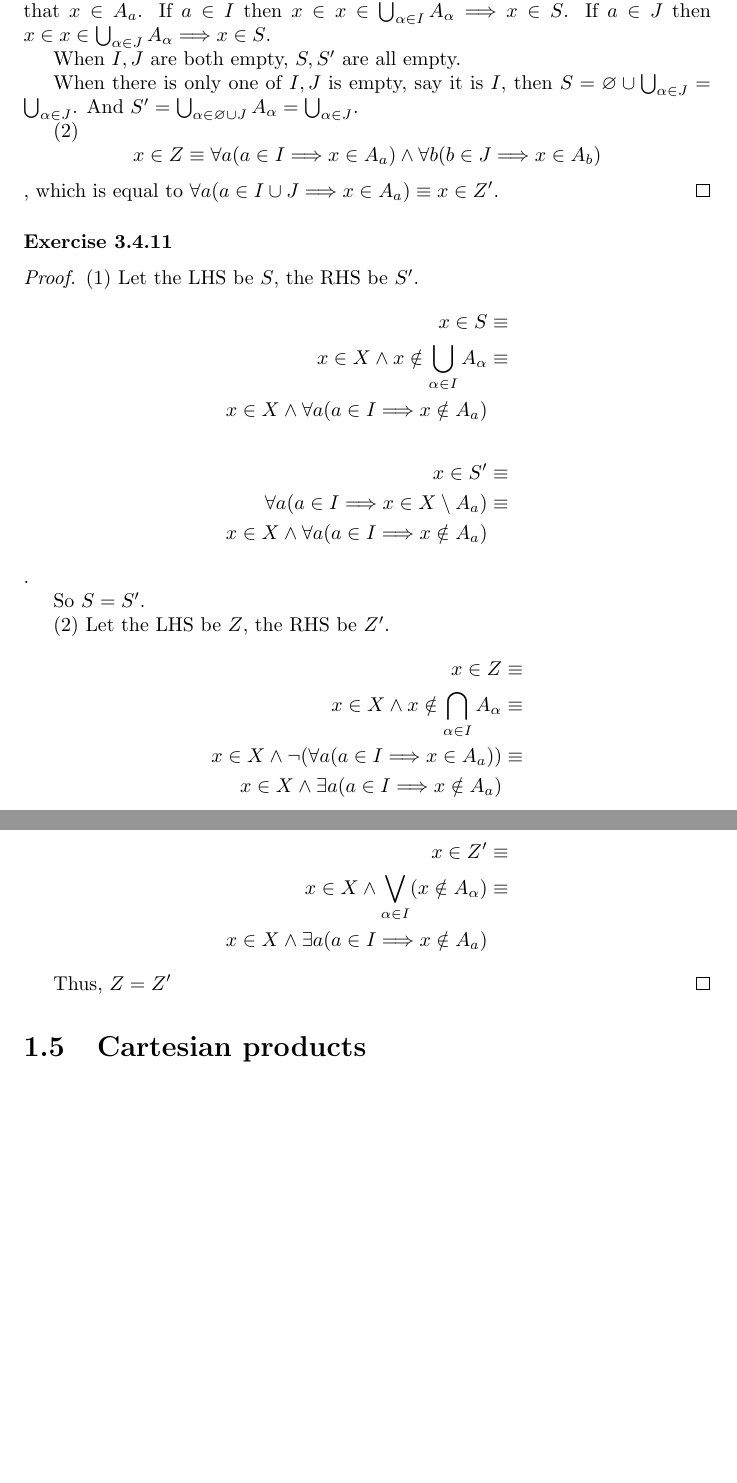
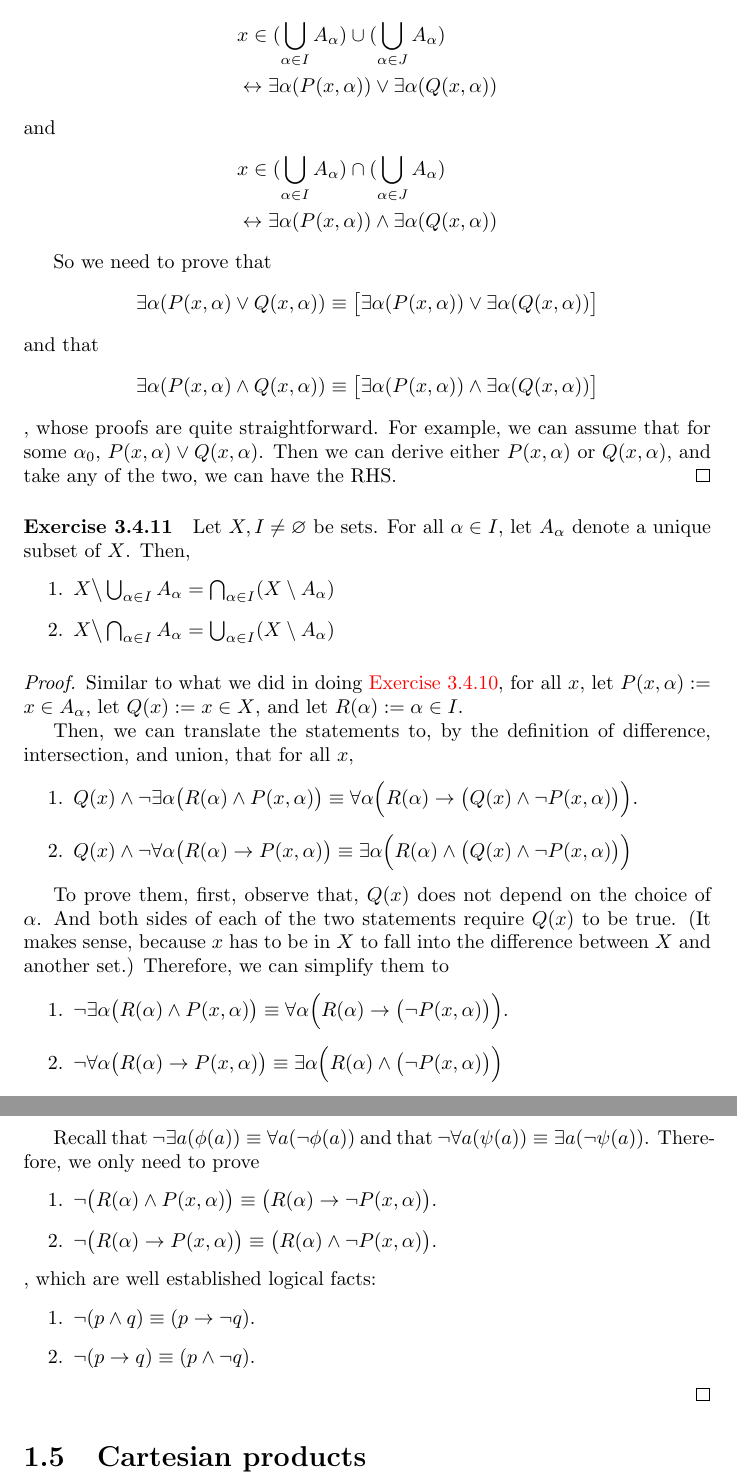
Before and after one commit to guanyuming-he/Notebook-Analysis-Prof-Tao, a LaTeX thesis (Main.tex, which reads Set Theory.tex): two parts of pages 34 and 35 of 46 before the commit and two parts of pages 35 and 36 of 48 after it, joined at a grey line, cut at the place of the change, the shorter picture padded with empty space. Compiled offline with pdfLaTeX.

Commit message:
Fix bad delimiters. Finish Section 3.4.

```diff
--- a/Set Theory.tex
+++ b/Set Theory.tex
@@ -1279,47 +1230,0 @@ If $x \in \bigcup_{\alpha \in J} A_{\alpha}$, then $x \in \bigcup_{\alpha \in I
-On the other hand, if $x \in S'$, then there exists an object $a \in I \cup J$ such that $x \in A_a$.
-If $a \in I$ then $x \in x \in \bigcup_{\alpha \in I} A_{\alpha} \Longrightarrow x \in S$.
-If $a \in J$ then $x \in x \in \bigcup_{\alpha \in J} A_{\alpha} \Longrightarrow x \in S$.
-
-When $I,J$ are both empty, $S,S'$ are all empty.
-
-When there is only one of $I,J$ is empty, say it is $I$, then
-$S = \varnothing \cup \bigcup_{\alpha \in J} = \bigcup_{\alpha \in J}$. And
-$S' = \bigcup_{\alpha \in \varnothing \cup J} A_{\alpha} = \bigcup_{\alpha \in J}$.
-
-(2)
-\[
-x \in Z \equiv \forall a(a \in I \Longrightarrow x \in A_a) \wedge
-\forall b(b \in J \Longrightarrow x \in A_b)
-\], which is equal to $\forall a(a \in I \cup J \Longrightarrow x \in A_a) \equiv x \in Z'$.
-\end{proof}
-
-\paragraph{Exercise 3.4.11} \label{exercise3.4.11}
-\begin{proof}
-(1) Let the LHS be $S$, the RHS be $S'$.
-\begin{align*}
-x \in S &\equiv \\
-x \in X \wedge x \notin \bigcup_{\alpha \in I} A_{\alpha} &\equiv \\
-x \in X \wedge \forall a(a \in I \Longrightarrow x \notin A_{a})
-\end{align*}
-\begin{align*}
-x \in S' &\equiv \\
-\forall a(a \in I \Longrightarrow x \in X \setminus A_a) &\equiv \\
-x \in X \wedge \forall a(a \in I \Longrightarrow x \notin A_a)
-\end{align*}.
-
-So $S=S'$.
-
-(2) Let the LHS be $Z$, the RHS be $Z'$.
-\begin{align*}
-x \in Z &\equiv \\
-x \in X \wedge x \notin \bigcap_{\alpha \in I} A_{\alpha} &\equiv \\
-x \in X \wedge \neg(\forall a(a \in I \Longrightarrow x \in A_a)) &\equiv \\
-x \in X \wedge \exists a(a \in I \Longrightarrow x \notin A_a)
-\end{align*}
-\begin{align*}
-x \in Z' &\equiv \\
-x \in X \wedge \bigvee_{\alpha \in I}(x \notin A_{\alpha}) &\equiv \\
-x \in X \wedge \exists a(a \in I \Longrightarrow x \notin A_a)
-\end{align*}
-
-Thus, $Z = Z'$
@@ -1326,3 +1301,57 @@ Thus, $Z = Z'$
+	Therefore, by the definition of union and intersection
+	\begin{align*}
+		&x \in (\bigcup_{\alpha \in I}A_\alpha) \cup (\bigcup_{\alpha \in J}A_\alpha) \\
+		&\leftrightarrow \exists \alpha(P(x,\alpha)) \vee \exists \alpha(Q(x,\alpha))
+	\end{align*}
+	and
+	\begin{align*}
+		&x \in (\bigcup_{\alpha \in I}A_\alpha) \cap (\bigcup_{\alpha \in J}A_\alpha) \\
+		&\leftrightarrow \exists \alpha(P(x,\alpha)) \wedge \exists \alpha(Q(x,\alpha))
+	\end{align*}
+
+	So we need to prove that
+	\[
+		 \exists\alpha(P(x,\alpha) \vee Q(x,\alpha)) \equiv \bigl[\exists \alpha(P(x,\alpha)) \vee \exists \alpha(Q(x,\alpha))\bigr]
+	\]
+	and that
+	\[
+		\exists\alpha(P(x,\alpha) \wedge Q(x,\alpha)) \equiv \bigl[\exists \alpha(P(x,\alpha)) \wedge \exists \alpha(Q(x,\alpha))\bigr]
+	\]
+	, whose proofs are quite straightforward. For example, we can assume that for some $\alpha_0$, $P(x,\alpha) \vee Q(x,\alpha)$. Then we can derive either $P(x,\alpha)$ or $Q(x,\alpha)$, and take any of the two, we can have the RHS.
+\end{proof}
+
+\begin{exercise}{3.4.11}
+	Let $X, I \ne \varnothing$ be sets. For all $\alpha \in I$, let $A_\alpha$ denote a unique subset of $X$. Then,
+	\begin{enumerate}
+		\item $X \big\backslash\bigcup_{\alpha \in I} A_\alpha = \bigcap_{\alpha\in I}(X \setminus A_\alpha)$
+		\item $X \big\backslash\bigcap_{\alpha \in I} A_\alpha = \bigcup_{\alpha\in I}(X \setminus A_\alpha)$
+	\end{enumerate}
+\end{exercise}
+\begin{proof}
+	Similar to what we did in doing \exerciseref{3.4.10}, for all $x$, let $P(x,\alpha) := x \in A_\alpha$, let $Q(x) := x \in X$, and let $R(\alpha) := \alpha \in I$.
+
+	Then, we can translate the statements to, by the definition of difference, intersection, and union, that for all $x$,
+	\begin{enumerate}
+		\item $Q(x) \wedge \neg \exists\alpha\bigl(R(\alpha) \wedge P(x,\alpha)\bigr) \equiv \forall\alpha\Bigl(R(\alpha) \to \bigl(Q(x) \wedge \neg P(x,\alpha)\bigr)\Bigr)$.
+		\item $Q(x) \wedge \neg \forall\alpha\bigl(R(\alpha) \to P(x,\alpha)\bigr) \equiv \exists\alpha\Bigl(R(\alpha) \wedge \bigl(Q(x) \wedge \neg P(x,\alpha)\bigr)\Bigr)$
+	\end{enumerate}
+
+	To prove them, first, observe that, $Q(x)$ does not depend on the choice of $\alpha$. And both sides of each of the two statements require $Q(x)$ to be true. (It makes sense, because $x$ has to be in $X$ to fall into the difference between $X$ and another set.) Therefore, we can simplify them to
+	\begin{enumerate}
+		\item $\neg \exists\alpha\bigl(R(\alpha) \wedge P(x,\alpha)\bigr) \equiv \forall\alpha\Bigl(R(\alpha) \to \bigl(\neg P(x,\alpha)\bigr)\Bigr)$.
+		\item $\neg \forall\alpha\bigl(R(\alpha) \to P(x,\alpha)\bigr) \equiv \exists\alpha\Bigl(R(\alpha) \wedge \bigl(\neg P(x,\alpha)\bigr)\Bigr)$
+	\end{enumerate}
+
+	Recall that $\neg\exists a(\phi(a)) \equiv \forall a(\neg \phi(a))$ and that $\neg\forall a(\psi(a)) \equiv \exists a(\neg\psi(a))$. Therefore, we only need to prove
+	\begin{enumerate}
+		\item $\neg\bigl( R(\alpha) \wedge P(x,\alpha) \bigr) \equiv \bigl( R(\alpha) \to \neg P(x,\alpha) \bigr)$.
+		\item $\neg\bigl( R(\alpha) \to P(x,\alpha) \bigr) \equiv \bigl( R(\alpha) \wedge \neg P(x,\alpha) \bigr)$.
+	\end{enumerate}
+	, which are well established logical facts:
+	\begin{enumerate}
+		\item $\neg (p \wedge q) \equiv (p \to \neg q)$.
+		\item $\neg (p \to q) \equiv (p \wedge \neg q)$.
+	\end{enumerate}
 \end{proof}
 
 \section{Cartesian products}
```
Also changed, not shown: Natural Numbers.tex (+4 -4 lines), Set Theory.tex (178 more changed lines).
